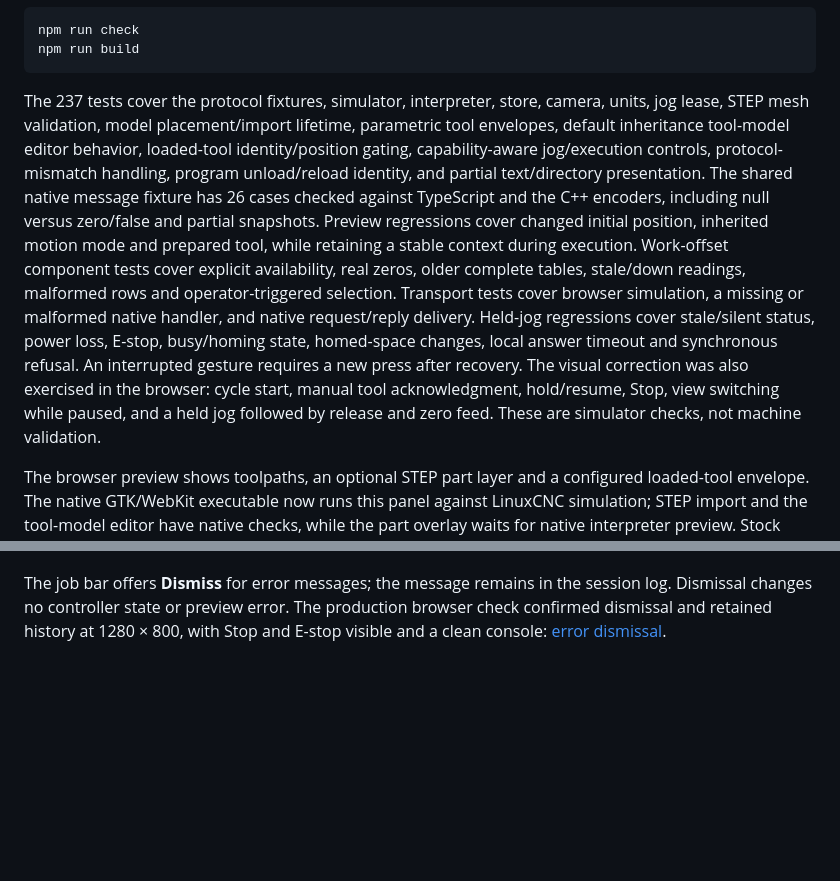
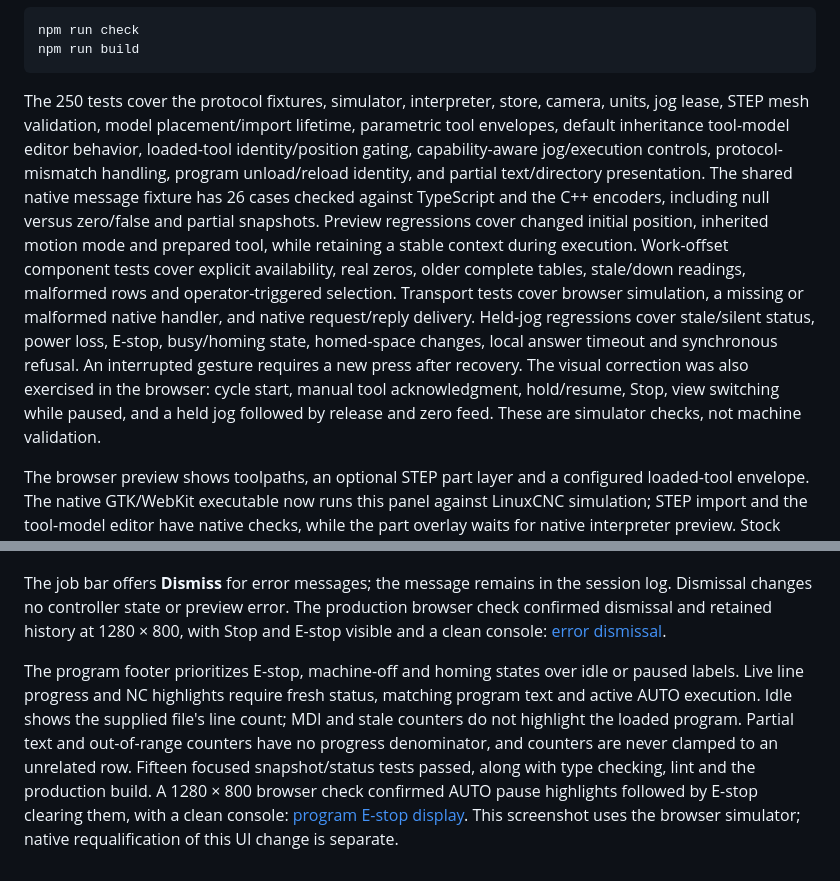
Before and after one commit to tinic/coffeecnc, a Markdown page: ui/README.md, 2 parts joined by grey strips. Drawn GitHub-style; blank space fills up the shorter version.

Commit message:
fix(ui): tie program progress to live AUTO execution

````diff
--- a/ui/README.md
+++ b/ui/README.md
@@ -14,7 +14,7 @@ npm run check
 npm run build
 ```
 
-The 237 tests cover the protocol fixtures, simulator, interpreter, store, camera, units, jog lease, STEP mesh validation, model placement/import lifetime, parametric tool envelopes, default inheritance tool-model editor behavior, loaded-tool identity/position gating, capability-aware jog/execution controls, protocol-mismatch handling, program unload/reload identity, and partial text/directory presentation. The shared native message fixture has 26 cases checked against TypeScript and the C++ encoders, including null versus zero/false and partial snapshots. Preview regressions cover changed initial position, inherited motion mode and prepared tool, while retaining a stable context during execution. Work-offset component tests cover explicit availability, real zeros, older complete tables, stale/down readings, malformed rows and operator-triggered selection. Transport tests cover browser simulation, a missing or malformed native handler, and native request/reply delivery. Held-jog regressions cover stale/silent status, power loss, E-stop, busy/homing state, homed-space changes, local answer timeout and synchronous refusal. An interrupted gesture requires a new press after recovery. The visual correction was also exercised in the browser: cycle start, manual tool acknowledgment, hold/resume, Stop, view switching while paused, and a held jog followed by release and zero feed. These are simulator checks, not machine validation.
+The 250 tests cover the protocol fixtures, simulator, interpreter, store, camera, units, jog lease, STEP mesh validation, model placement/import lifetime, parametric tool envelopes, default inheritance tool-model editor behavior, loaded-tool identity/position gating, capability-aware jog/execution controls, protocol-mismatch handling, program unload/reload identity, and partial text/directory presentation. The shared native message fixture has 26 cases checked against TypeScript and the C++ encoders, including null versus zero/false and partial snapshots. Preview regressions cover changed initial position, inherited motion mode and prepared tool, while retaining a stable context during execution. Work-offset component tests cover explicit availability, real zeros, older complete tables, stale/down readings, malformed rows and operator-triggered selection. Transport tests cover browser simulation, a missing or malformed native handler, and native request/reply delivery. Held-jog regressions cover stale/silent status, power loss, E-stop, busy/homing state, homed-space changes, local answer timeout and synchronous refusal. An interrupted gesture requires a new press after recovery. The visual correction was also exercised in the browser: cycle start, manual tool acknowledgment, hold/resume, Stop, view switching while paused, and a held jog followed by release and zero feed. These are simulator checks, not machine validation.
 
 The browser preview shows toolpaths, an optional STEP part layer and a configured loaded-tool envelope. The native GTK/WebKit executable now runs this panel against LinuxCNC simulation; STEP import and the tool-model editor have native checks, while the part overlay waits for native interpreter preview. Stock removal and hardware operation remain separate increments. Tool sequence labels come from interpreter segments and the tool table; they are not assumed CAM operations or claims of measurement. Fonts are bundled under `public/fonts/` with their licenses. See [native build instructions](../backend/README.md) and [qualification limits](../docs/research/step-preview.md#native-webkitgtk-qualification).
 
@@ -39,3 +39,5 @@ Measured spindle speed and at-speed feedback appear in the Machine status strip
 Production-browser verification at 1280 × 800 covered light/dark Machine views, Manual layout, resume/feed hold/Stop and held-jog release; no whole-page scrolling or browser-console warnings/errors were observed. Screenshots: [Machine feedback](screenshots/spindle-feedback.jpg), [dark Machine feedback](screenshots/spindle-feedback-dark.jpg), [Manual feedback](screenshots/manual-feedback.jpg).
 
 The job bar offers **Dismiss** for error messages; the message remains in the session log. Dismissal changes no controller state or preview error. The production browser check confirmed dismissal and retained history at 1280 × 800, with Stop and E-stop visible and a clean console: [error dismissal](screenshots/error-dismissal.jpg).
+
+The program footer prioritizes E-stop, machine-off and homing states over idle or paused labels. Live line progress and NC highlights require fresh status, matching program text and active AUTO execution. Idle shows the supplied file's line count; MDI and stale counters do not highlight the loaded program. Partial text and out-of-range counters have no progress denominator, and counters are never clamped to an unrelated row. Fifteen focused snapshot/status tests passed, along with type checking, lint and the production build. A 1280 × 800 browser check confirmed AUTO pause highlights followed by E-stop clearing them, with a clean console: [program E-stop display](screenshots/program-estop.png). This screenshot uses the browser simulator; native requalification of this UI change is separate.
````
Also changed, not shown: ui/screenshots/program-estop.png (added), 2 other files.
